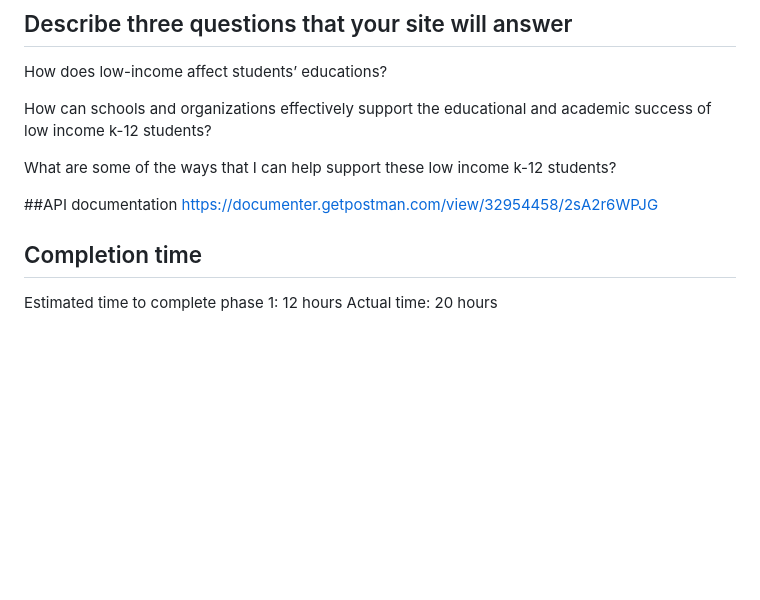
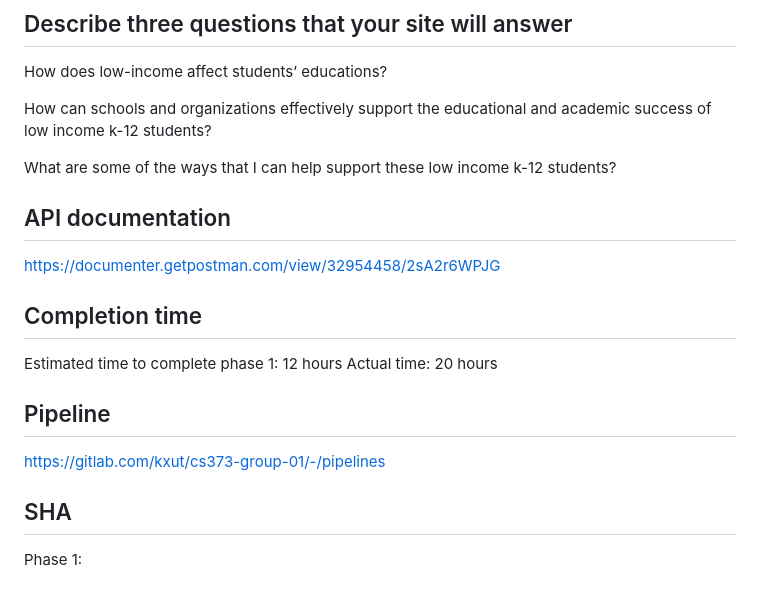
Before and after one commit to struffoli/brighter-beginnings, a Markdown page: README.md, the part around the change. Rendered like a GitHub page; blank space fills up the shorter version.

```diff
--- a/README.md
+++ b/README.md
@@ -96,9 +96,15 @@ How can schools and organizations effectively support the educational and academ
 
 What are some of the ways that I can help support these low income k-12 students?
 
-##API documentation
+## API documentation
 https://documenter.getpostman.com/view/32954458/2sA2r6WPJG
 
 ## Completion time
 Estimated time to complete phase 1: 12 hours
 Actual time: 20 hours
+
+## Pipeline
+https://gitlab.com/kxut/cs373-group-01/-/pipelines
+
+## SHA
+Phase 1:
```
